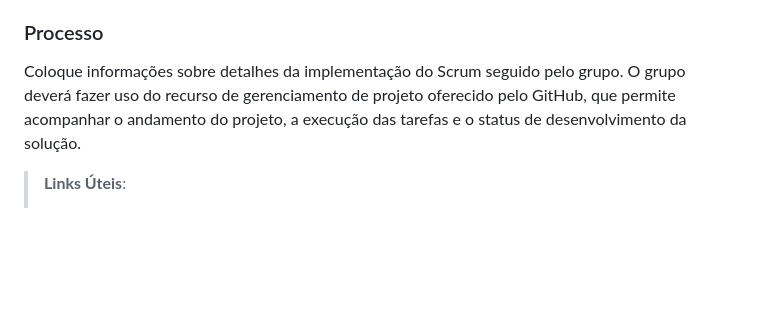
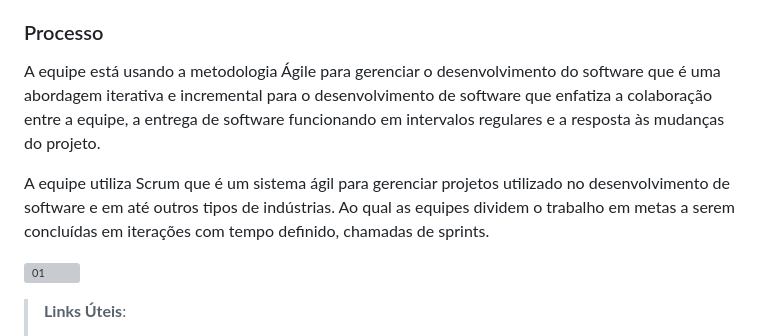
Before and after one commit to ICEI-PUC-Minas-PMV-ADS/pmv-ads-2023-2-e4-proj-infra-t1-pmv-ads-2023-2-e4-proj-sga-gas, a Markdown page: docs/03-Metodologia.md, the part around the change. GitHub-like rendering; blank space fills up the shorter version; grey boxes are pictures that could not be loaded.

```diff
--- a/docs/03-Metodologia.md
+++ b/docs/03-Metodologia.md
@@ -69,7 +69,12 @@ Exemplificação: A equipe utiliza metodologias ágeis, tendo escolhido o Scrum
 
 ### Processo
 
-Coloque  informações sobre detalhes da implementação do Scrum seguido pelo grupo. O grupo deverá fazer uso do recurso de gerenciamento de projeto oferecido pelo GitHub, que permite acompanhar o andamento do projeto, a execução das tarefas e o status de desenvolvimento da solução.
+A equipe está usando a metodologia Ágile para gerenciar o desenvolvimento do software que é uma abordagem iterativa e incremental para o desenvolvimento de software que enfatiza a colaboração entre a equipe, a entrega de software funcionando em intervalos regulares e a resposta às mudanças do projeto.
+
+A equipe utiliza Scrum que é um sistema ágil para gerenciar projetos utilizado no desenvolvimento de software e em até outros tipos de indústrias. Ao qual as equipes dividem o trabalho em metas a serem concluídas em iterações com tempo definido, chamadas de sprints.
+
+![01](https://github.com/ICEI-PUC-Minas-PMV-ADS/pmv-ads-2023-2-e4-proj-infra-t1-pmv-ads-2023-2-e4-proj-sgd-gas/assets/92383852/31185954-9800-4a13-93eb-1bc5f3c05ee2)
+
 
 > **Links Úteis**:
 > - [Planejamento e Gestáo Ágil de Projetos](https://pucminas.instructure.com/courses/87878/pages/unidade-2-tema-2-utilizacao-de-ferramentas-para-controle-de-versoes-de-software)
```
